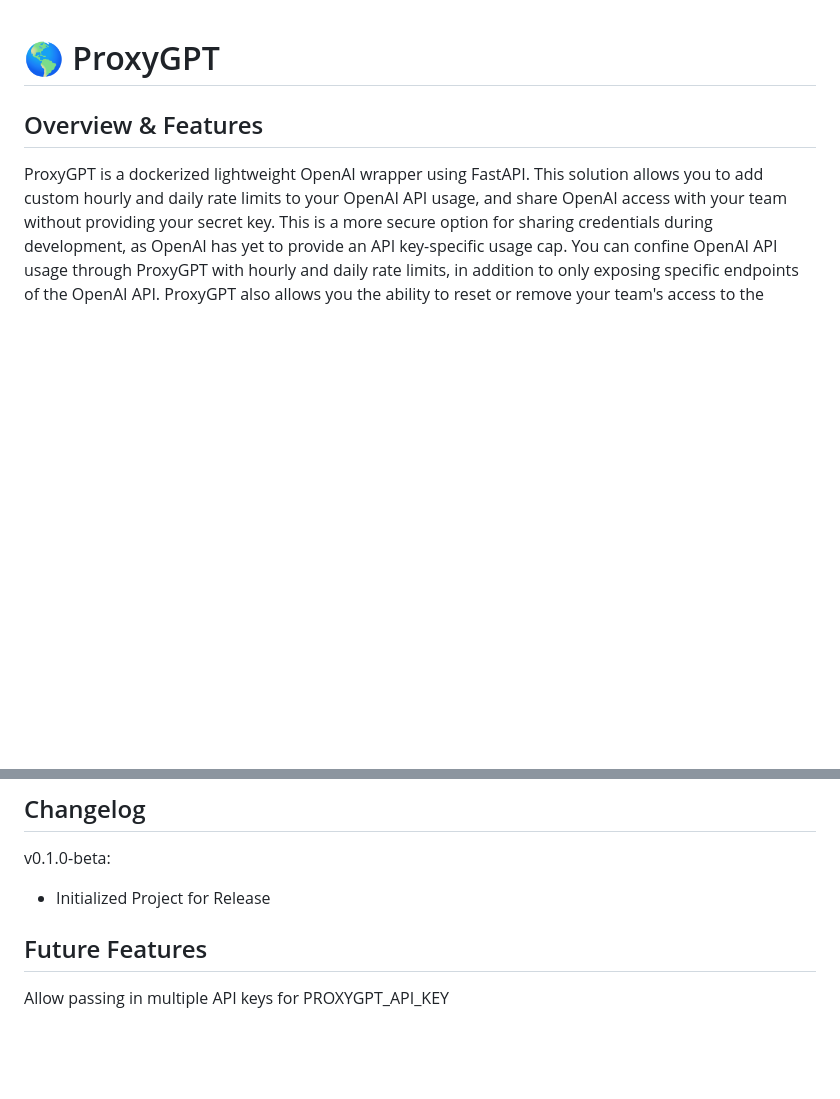
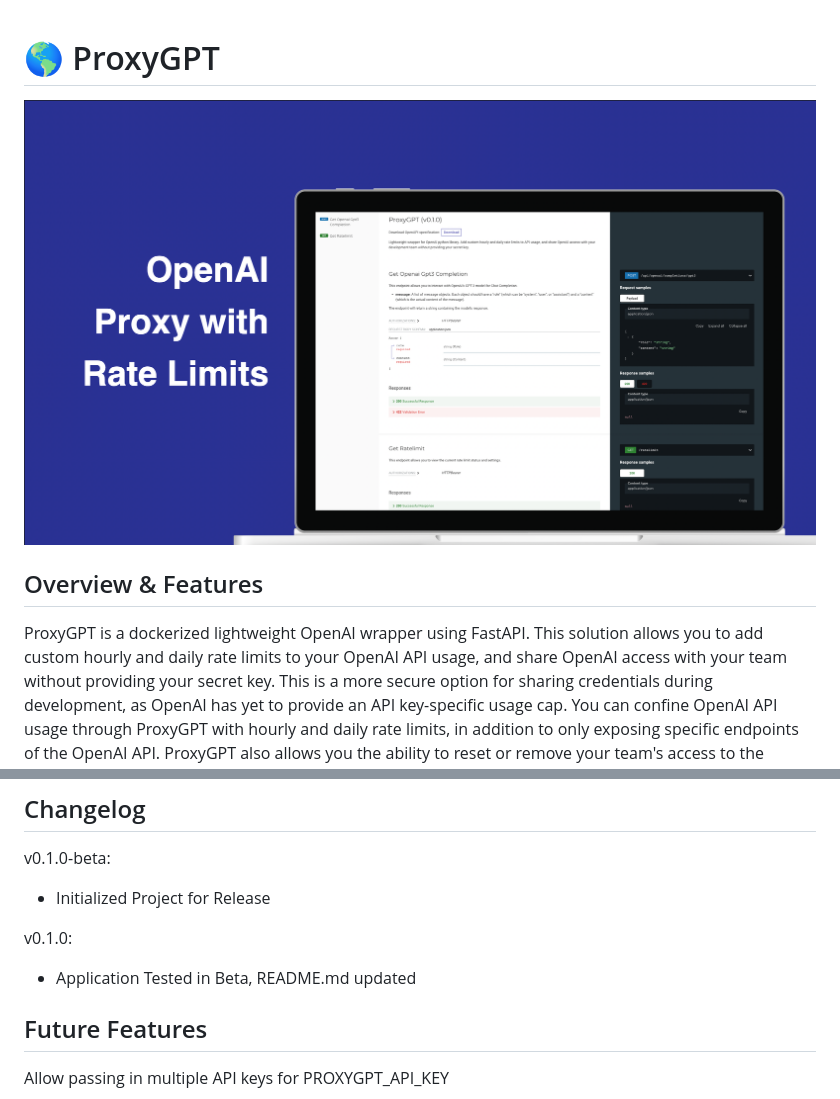
Before and after one commit to Bklieger/ProxyGPT, a Markdown page: README.md, 2 parts joined by grey strips. Drawn GitHub-style; pictures changed too: assets/ProxyGPTbanner.png (added); blank space fills up the shorter version.

Commit message:
docs: Update version and add banner
Update current version from 0.1.0-beta to 0.1.0 and add product banner to README.md file.

```diff
--- a/README.md
+++ b/README.md
@@ -1,4 +1,5 @@
 # 🌎 ProxyGPT
+![Product Baner](assets/ProxyGPTbanner.png)
 
 ## Overview & Features
 
@@ -123,6 +124,9 @@ ProxyGPT is now online, and can be accessed at http://127.0.0.1:8000. Visit http
 v0.1.0-beta:
 - Initialized Project for Release
 
+v0.1.0:
+- Application Tested in Beta, README.md updated
+
 ## Future Features
 
 Allow passing in multiple API keys for PROXYGPT_API_KEY
```
Also changed, not shown: 3 other files.
